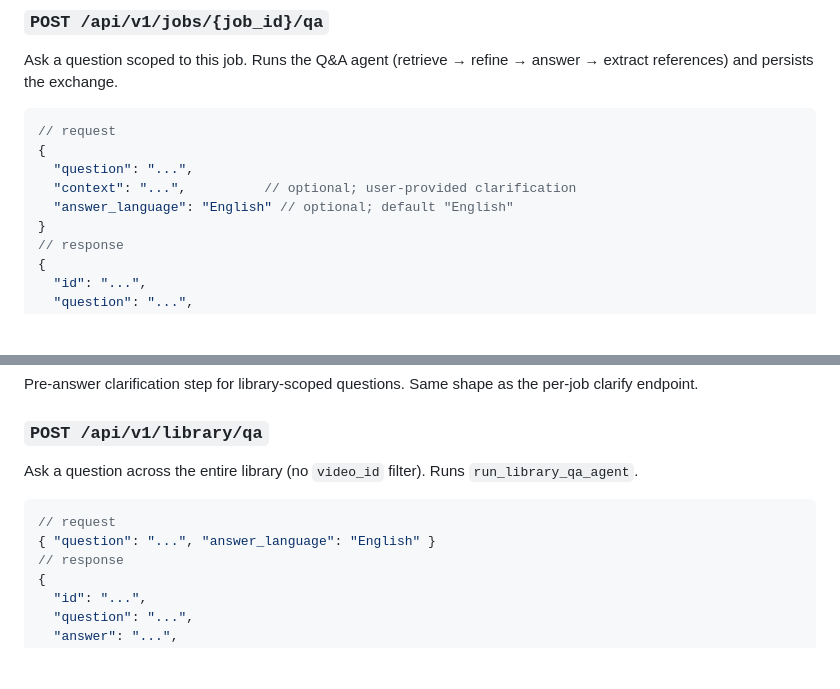
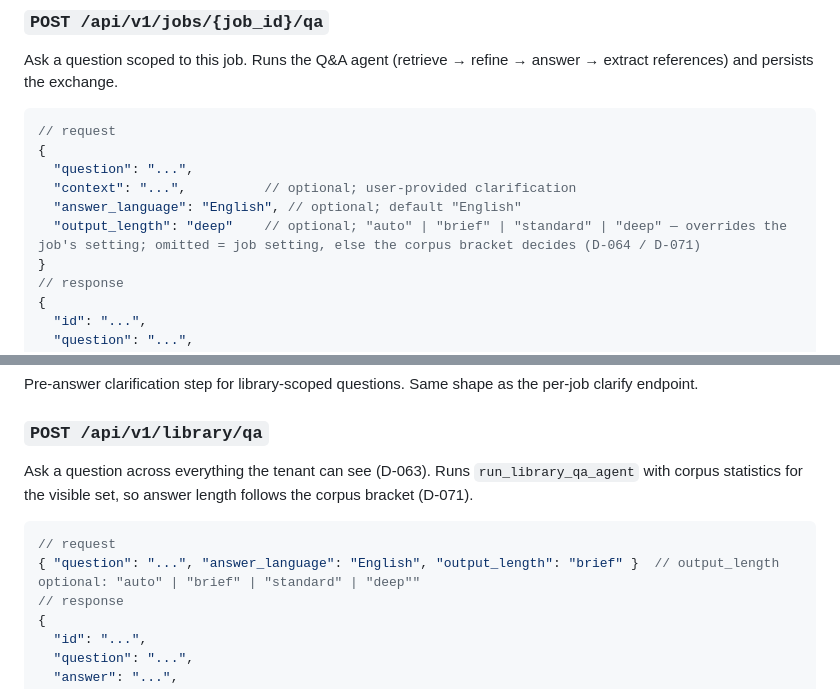
Before and after one commit to khoks/VideoResearchPro, a Markdown page: docs/api-reference.md, 2 parts joined by grey strips. Rendered like a GitHub page; blank space fills up the shorter version.

````diff
--- a/docs/api-reference.md
+++ b/docs/api-reference.md
@@ -175,7 +175,8 @@ Ask a question scoped to this job. Runs the Q&A agent (retrieve → refine → a
 {
   "question": "...",
   "context": "...",          // optional; user-provided clarification
-  "answer_language": "English" // optional; default "English"
+  "answer_language": "English", // optional; default "English"
+  "output_length": "deep"    // optional; "auto" | "brief" | "standard" | "deep" — overrides the job's setting; omitted = job setting, else the corpus bracket decides (D-064 / D-071)
 }
 // response
 {
@@ -204,11 +205,11 @@ All `/library` endpoints require auth.
 Pre-answer clarification step for library-scoped questions. Same shape as the per-job clarify endpoint.
 
 ### `POST /api/v1/library/qa`
-Ask a question across the entire library (no `video_id` filter). Runs `run_library_qa_agent`.
+Ask a question across everything the tenant can see (D-063). Runs `run_library_qa_agent` with corpus statistics for the visible set, so answer length follows the corpus bracket (D-071).
 
 ```json
 // request
-{ "question": "...", "answer_language": "English" }
+{ "question": "...", "answer_language": "English", "output_length": "brief" }  // output_length optional: "auto" | "brief" | "standard" | "deep""
 // response
 {
   "id": "...",
````
Also changed, not shown: docs/architecture.md (+13 -7 lines).
